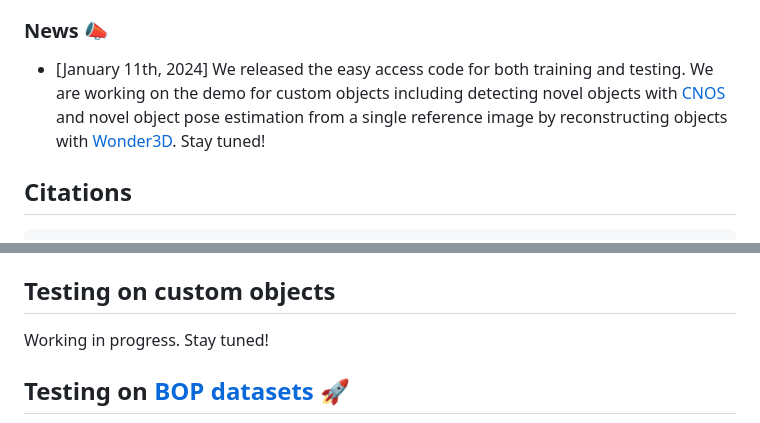
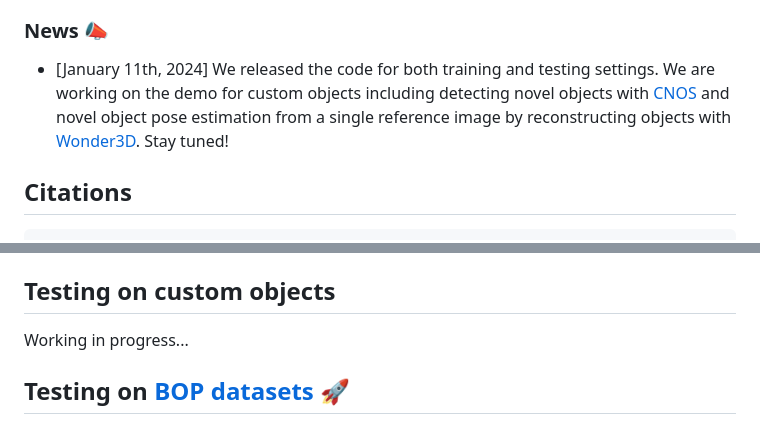
Before and after one commit to nv-nguyen/gigapose, a Markdown page: README.md, 2 parts joined by grey strips. Rendered like a GitHub page.

````diff
--- a/README.md
+++ b/README.md
@@ -32,7 +32,7 @@ src="https://img.shields.io/badge/-Paper-blue.svg?colorA=333&logo=arxiv" height=
 
 
 ### News 📣
-- [January 11th, 2024] We released the easy access code for both training and testing. We are working on the demo for custom objects including detecting novel objects with [CNOS](https://github.com/nv-nguyen/cnos) and novel object pose estimation from a single reference image by reconstructing objects with [Wonder3D](https://github.com/xxlong0/Wonder3D). Stay tuned!
+- [January 11th, 2024] We released the code for both training and testing settings. We are working on the demo for custom objects including detecting novel objects with [CNOS](https://github.com/nv-nguyen/cnos) and novel object pose estimation from a single reference image by reconstructing objects with [Wonder3D](https://github.com/xxlong0/Wonder3D). Stay tuned!
 ## Citations
 ``` Bash
 @article{nguyen2023gigaPose,
@@ -141,7 +141,7 @@ ln -s /path/to/datasets/gso $ROOT/datasets/gso
 
 ## Testing on custom objects
 
-Working in progress. Stay tuned!
+Working in progress...
 
 ##  Testing on [BOP datasets](https://bop.felk.cvut.cz/datasets/) :rocket:
 
````
